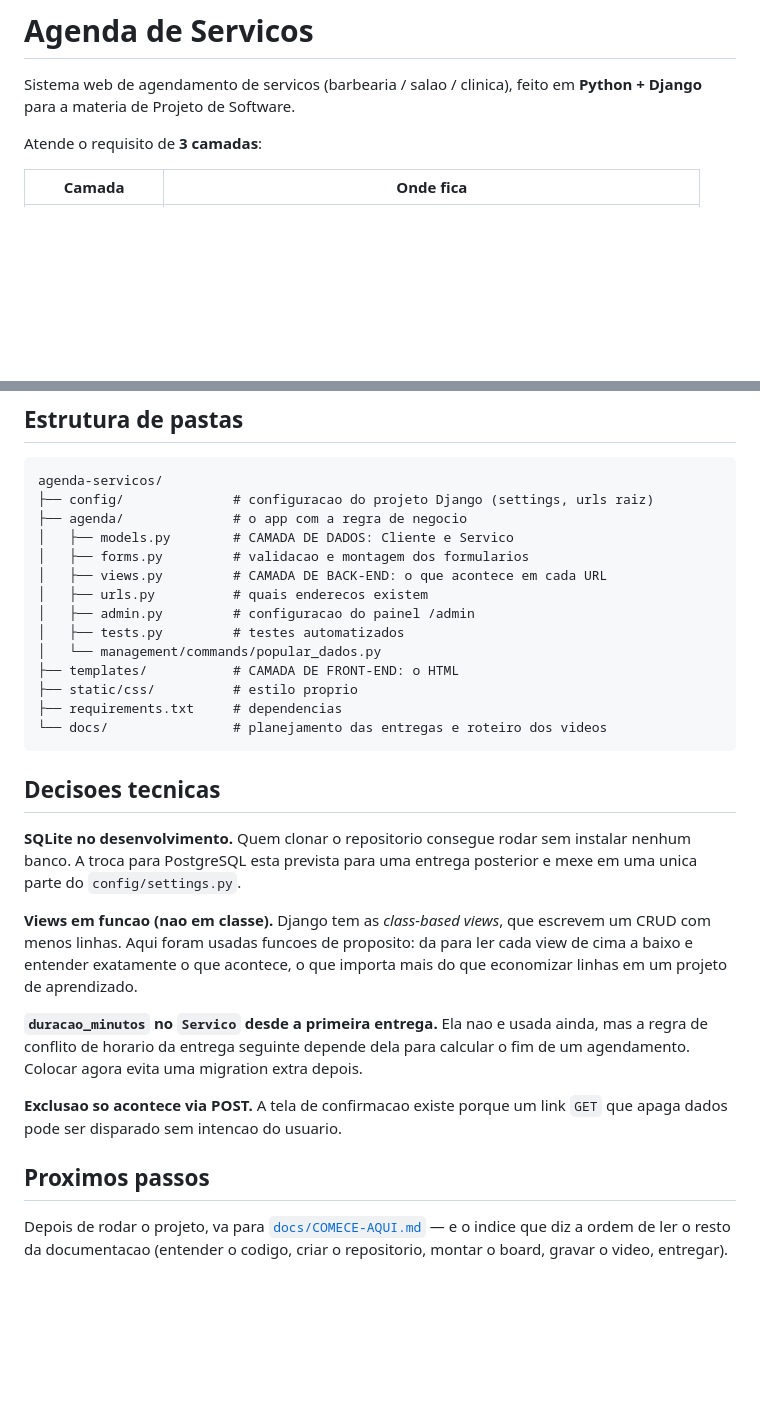
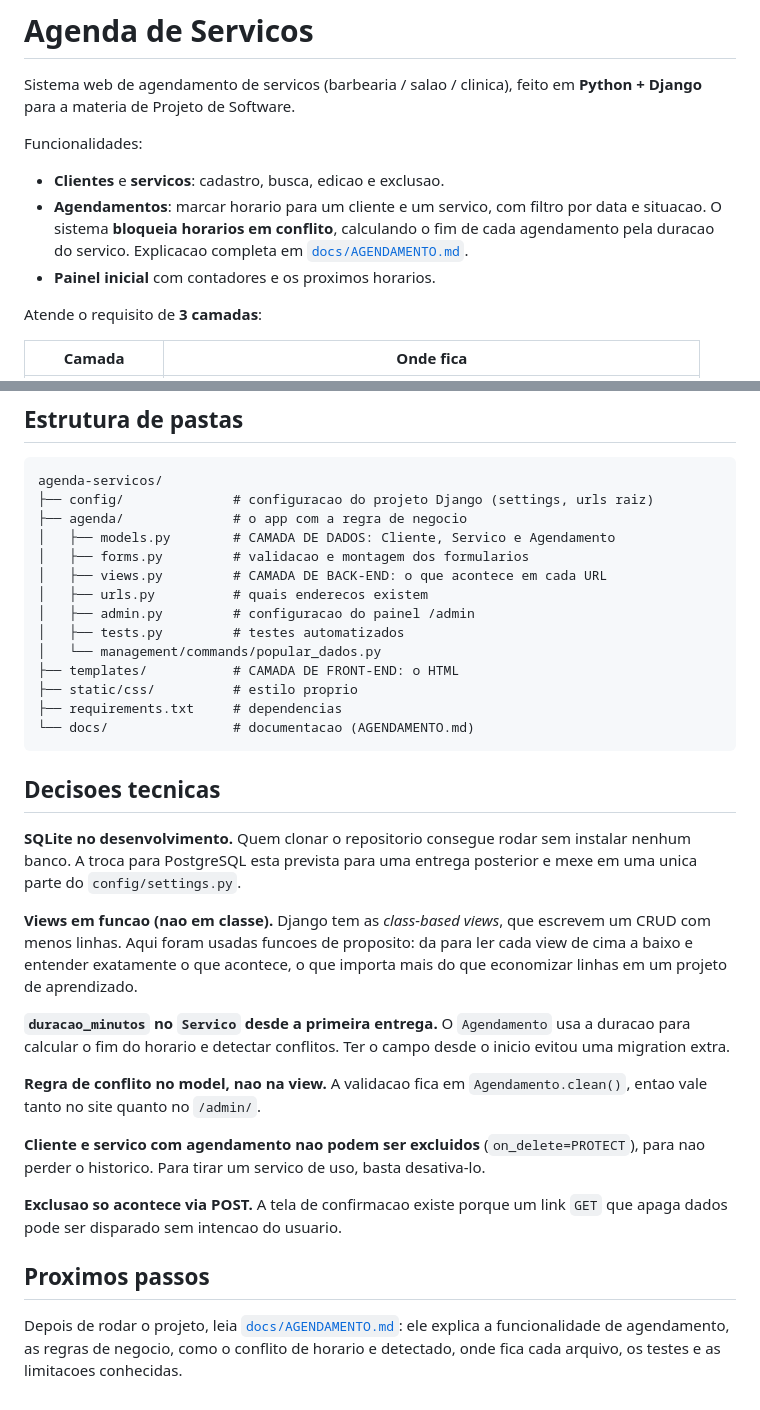
Before and after one commit to geraldo1947/Agenda-servicos, a Markdown page: README.md, 2 parts joined by grey strips. Drawn GitHub-style; blank space fills up the shorter version.

````diff
--- a/README.md
+++ b/README.md
@@ -2,6 +2,15 @@
 
 Sistema web de agendamento de servicos (barbearia / salao / clinica), feito em
 **Python + Django** para a materia de Projeto de Software.
+
+Funcionalidades:
+
+- **Clientes** e **servicos**: cadastro, busca, edicao e exclusao.
+- **Agendamentos**: marcar horario para um cliente e um servico, com filtro por
+  data e situacao. O sistema **bloqueia horarios em conflito**, calculando o fim
+  de cada agendamento pela duracao do servico. Explicacao completa em
+  [`docs/AGENDAMENTO.md`](docs/AGENDAMENTO.md).
+- **Painel inicial** com contadores e os proximos horarios.
 
 Atende o requisito de **3 camadas**:
 
@@ -71,7 +80,7 @@ python manage.py test
 agenda-servicos/
 ├── config/              # configuracao do projeto Django (settings, urls raiz)
 ├── agenda/              # o app com a regra de negocio
-│   ├── models.py        # CAMADA DE DADOS: Cliente e Servico
+│   ├── models.py        # CAMADA DE DADOS: Cliente, Servico e Agendamento
 │   ├── forms.py         # validacao e montagem dos formularios
 │   ├── views.py         # CAMADA DE BACK-END: o que acontece em cada URL
 │   ├── urls.py          # quais enderecos existem
@@ -81,7 +90,7 @@ agenda-servicos/
 ├── templates/           # CAMADA DE FRONT-END: o HTML
 ├── static/css/          # estilo proprio
 ├── requirements.txt     # dependencias
-└── docs/                # planejamento das entregas e roteiro dos videos
+└── docs/                # documentacao (AGENDAMENTO.md)
 ```
 
 ## Decisoes tecnicas
@@ -95,16 +104,23 @@ escrevem um CRUD com menos linhas. Aqui foram usadas funcoes de proposito:
 da para ler cada view de cima a baixo e entender exatamente o que acontece,
 o que importa mais do que economizar linhas em um projeto de aprendizado.
 
-**`duracao_minutos` no `Servico` desde a primeira entrega.** Ela nao e usada
-ainda, mas a regra de conflito de horario da entrega seguinte depende dela
-para calcular o fim de um agendamento. Colocar agora evita uma migration
-extra depois.
+**`duracao_minutos` no `Servico` desde a primeira entrega.** O `Agendamento`
+usa a duracao para calcular o fim do horario e detectar conflitos. Ter o campo
+desde o inicio evitou uma migration extra.
+
+**Regra de conflito no model, nao na view.** A validacao fica em
+`Agendamento.clean()`, entao vale tanto no site quanto no `/admin/`.
+
+**Cliente e servico com agendamento nao podem ser excluidos**
+(`on_delete=PROTECT`), para nao perder o historico. Para tirar um servico de
+uso, basta desativa-lo.
 
 **Exclusao so acontece via POST.** A tela de confirmacao existe porque um
 link `GET` que apaga dados pode ser disparado sem intencao do usuario.
 
 ## Proximos passos
 
-Depois de rodar o projeto, va para [`docs/COMECE-AQUI.md`](docs/COMECE-AQUI.md) —
-e o indice que diz a ordem de ler o resto da documentacao (entender o
-codigo, criar o repositorio, montar o board, gravar o video, entregar).
+Depois de rodar o projeto, leia [`docs/AGENDAMENTO.md`](docs/AGENDAMENTO.md): ele
+explica a funcionalidade de agendamento, as regras de negocio, como o conflito
+de horario e detectado, onde fica cada arquivo, os testes e as limitacoes
+conhecidas.
````
Also changed, not shown: docs/AGENDAMENTO.md (added, +346 -0 lines).
